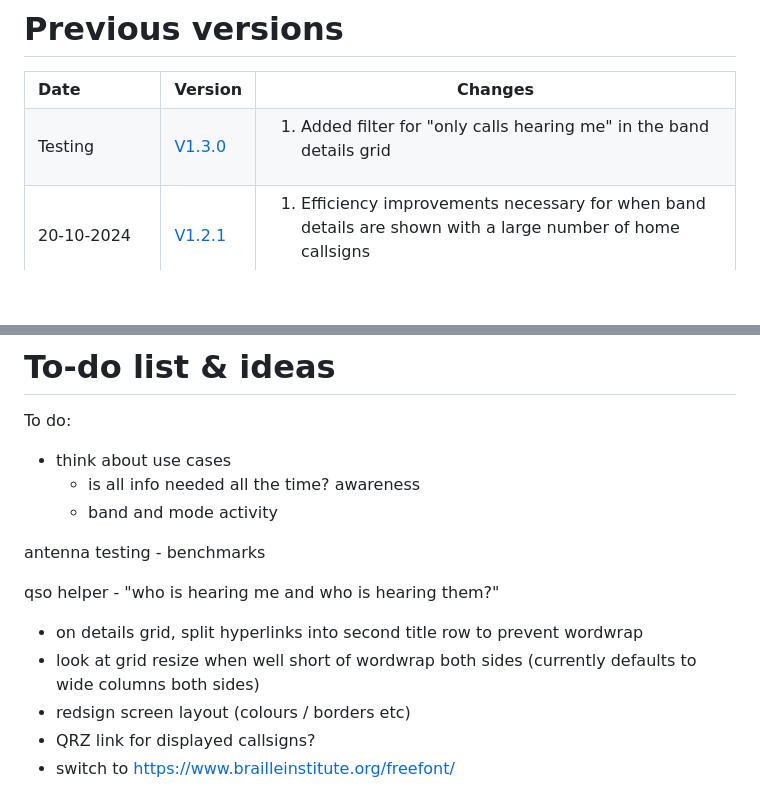
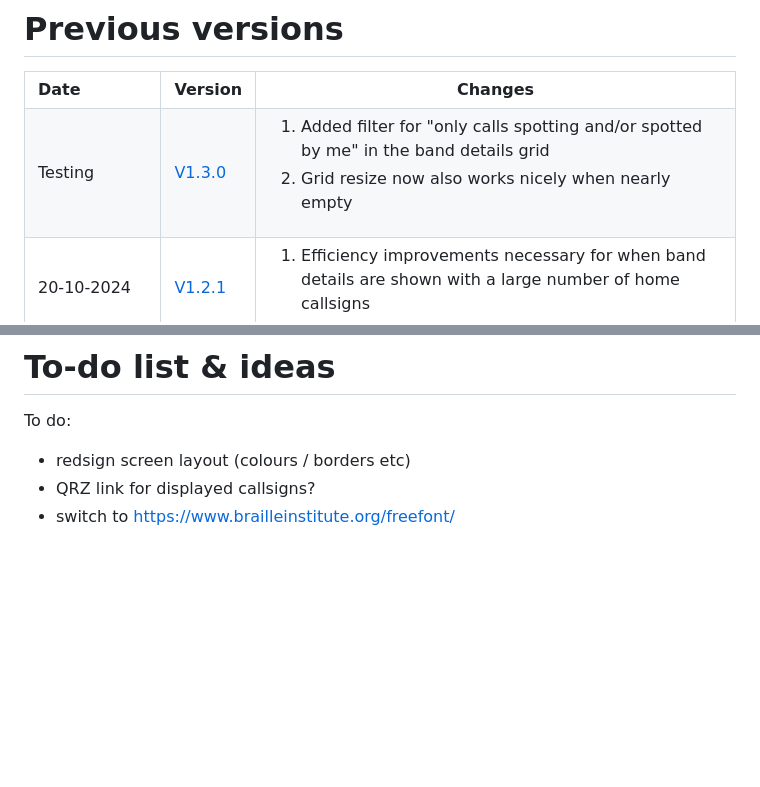
Before and after one commit to G1OJS/BandOpticon, a Markdown page: Change History.md, 2 parts joined by grey strips. GitHub-like rendering; blank space fills up the shorter version.

```diff
--- a/Change History.md
+++ b/Change History.md
@@ -10,7 +10,8 @@
   <td>Testing</td><td><a href='https://g1ojs.github.io/BandOpticon/Archive/V1.3/BandOpticon%20V1.3.0'>V1.3.0</a></td>
   <td>
     <ol>
-      <li>Added filter for "only calls hearing me" in the band details grid</li>
+      <li>Added filter for "only calls spotting and/or spotted by me" in the band details grid</li>
+      <li>Grid resize now also works nicely when nearly empty</li>
     </ol>
   </td>
 </tr>
@@ -88,20 +89,6 @@ Additional labels for pre-release and build metadata are available as extensions
 # To-do list & ideas
 
 To do:
-  - think about use cases
-    - is all info needed all the time?
-   awareness
-    - band and mode activity
-
-   antenna testing
-    - benchmarks
-
-   qso helper
-    - "who is hearing me and who is hearing them?"
-
-
-  - on details grid, split hyperlinks into second title row to prevent wordwrap
-  - look at grid resize when well short of wordwrap both sides (currently defaults to wide columns both sides)
   - redsign screen layout (colours / borders etc)
   - QRZ link for displayed callsigns?
   - switch to https://www.brailleinstitute.org/freefont/
```
